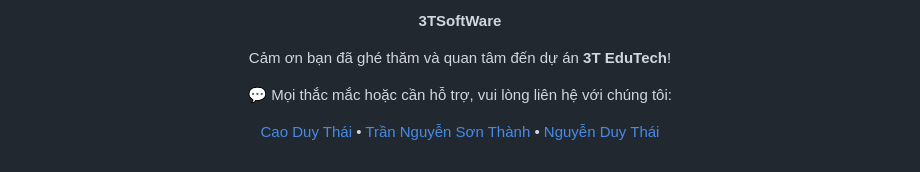
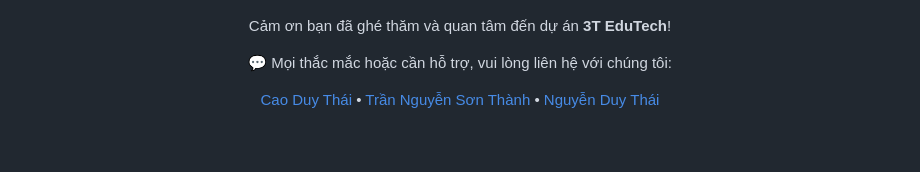
Before and after one commit to MINAHAHA224/Project-3TEduTech, a Markdown page: README.md, the part around one of its changes. GitHub-like rendering.

```diff
--- a/README.md
+++ b/README.md
@@ -158,5 +157,4 @@ Bây giờ, toàn bộ hệ thống đã sẵn sàng hoạt động!
 
-<b>3TSoftWare</b>
 
   </p>
   <p>
```
Also changed, not shown: other parts of README.md (+1 -2 lines).
